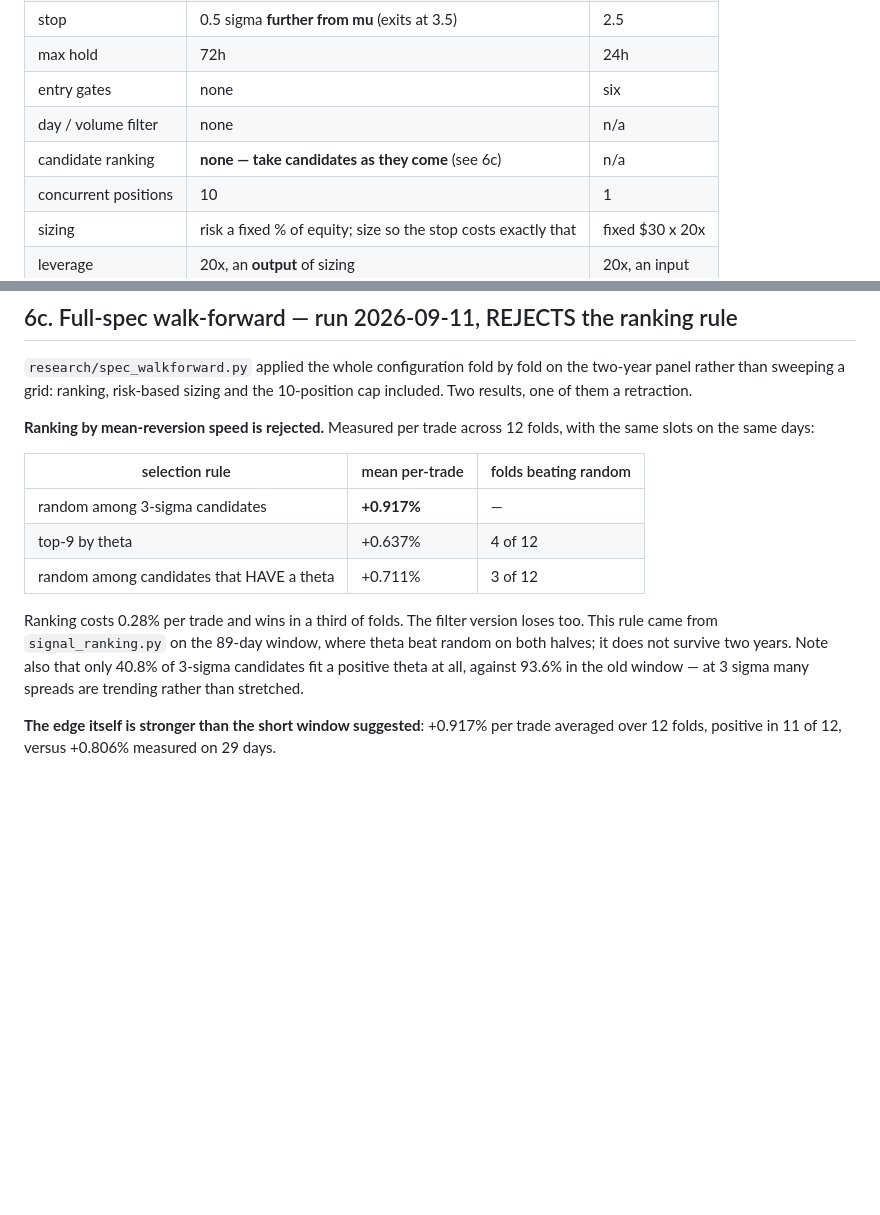
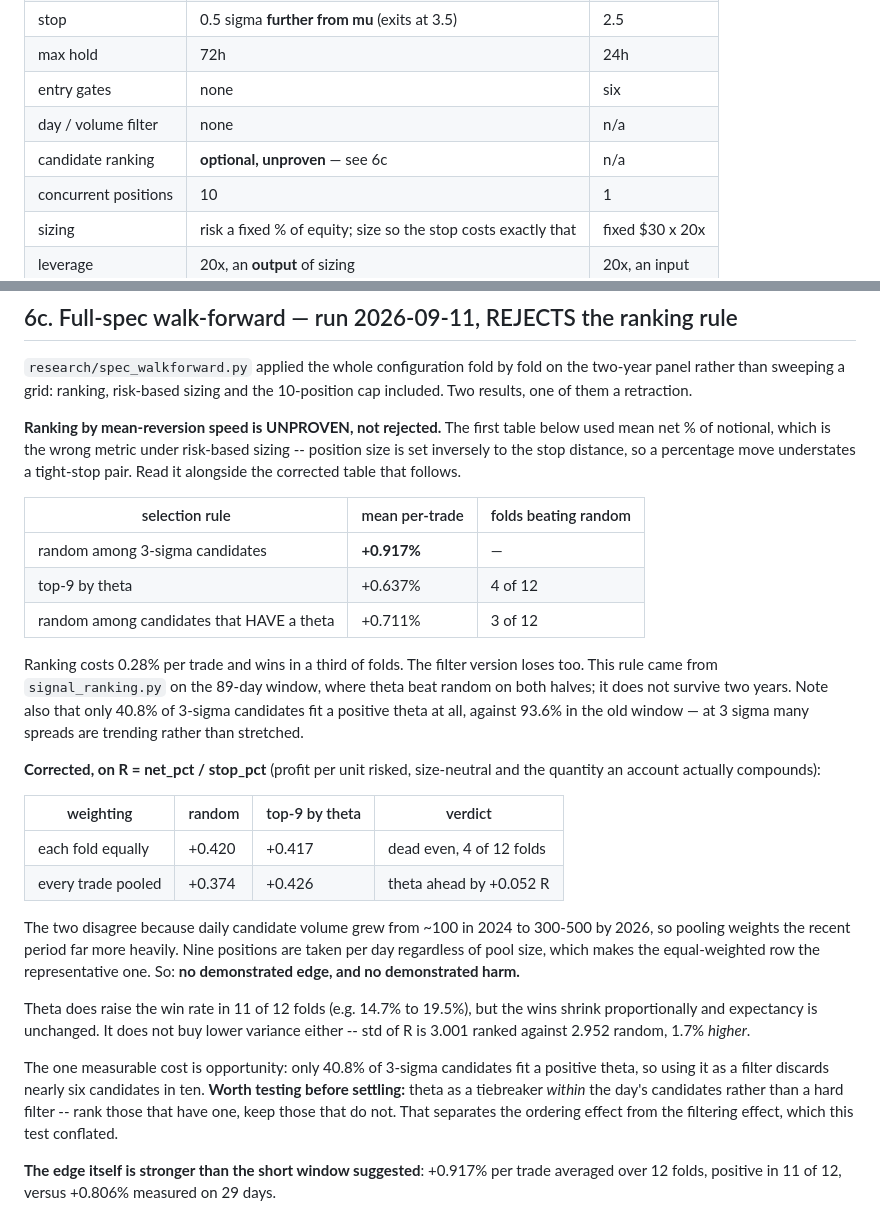
Before and after one commit to elvis-obondo/Pair_Trading, a Markdown page: docs/SCANNER_SESSION_HANDOFF.md, 2 parts joined by grey strips. Rendered like a GitHub page; blank space fills up the shorter version.

Commit message:
Correct the theta-ranking verdict: unproven, not rejected
The rejection was measured on mean net % of notional. Under risk-based sizing
that is the wrong metric and this session had already said so: size is set
inversely to the stop distance, so a percentage move understates a tight-stop
pair, and fast-reverting pairs are exactly the tight-stop ones. The metric was
biased against the hypothesis it was testing.

On R = net_pct / stop_pct the answer is ambiguous rather than negative. Equal
weighting per fold gives +0.417 ranked against +0.420 random -- dead even, 4 of
12 folds. Pooling every trade gives +0.426 against +0.374. The two disagree
because daily candidate volume grew from ~100 to 300-500 across the window, so
pooling weights recent months far more; since nine positions are taken per day
regardless of pool size, the equal-weighted figure is the representative one.

Theta does raise the win rate in 11 of 12 folds, but wins shrink to match, and
it does not reduce variance -- std of R is 1.7% higher ranked than random, so
the 'same mean, smoother path' argument for keeping it does not hold either.

Left as optional with the cost stated: as a hard filter it discards 59% of
candidates. The untested version worth trying is theta as a tiebreaker within
the day's candidates rather than a filter, which separates ordering from
filtering -- this test conflated them.

```diff
--- a/docs/SCANNER_SESSION_HANDOFF.md
+++ b/docs/SCANNER_SESSION_HANDOFF.md
@@ -44,7 +44,7 @@ Do not re-derive these. They come from a full grid scored on both splits
 | max hold | 72h | 24h |
 | entry gates | none | six |
 | day / volume filter | none | n/a |
-| candidate ranking | **none — take candidates as they come** (see 6c) | n/a |
+| candidate ranking | **optional, unproven** — see 6c | n/a |
 | concurrent positions | 10 | 1 |
 | sizing | risk a fixed % of equity; size so the stop costs exactly that | fixed $30 x 20x |
 | leverage | 20x, an **output** of sizing | 20x, an input |
@@ -191,8 +191,11 @@ Both grids live at the top of `research/param_walkforward.py`.
 the two-year panel rather than sweeping a grid: ranking, risk-based sizing and
 the 10-position cap included. Two results, one of them a retraction.
 
-**Ranking by mean-reversion speed is rejected.** Measured per trade across 12
-folds, with the same slots on the same days:
+**Ranking by mean-reversion speed is UNPROVEN, not rejected.** The first table
+below used mean net % of notional, which is the wrong metric under risk-based
+sizing -- position size is set inversely to the stop distance, so a percentage
+move understates a tight-stop pair. Read it alongside the corrected table that
+follows.
 
 | selection rule | mean per-trade | folds beating random |
 |---|---|---|
@@ -205,6 +208,31 @@ loses too. This rule came from `signal_ranking.py` on the 89-day window, where
 theta beat random on both halves; it does not survive two years. Note also that
 only 40.8% of 3-sigma candidates fit a positive theta at all, against 93.6% in
 the old window — at 3 sigma many spreads are trending rather than stretched.
+
+**Corrected, on R = net_pct / stop_pct** (profit per unit risked, size-neutral
+and the quantity an account actually compounds):
+
+| weighting | random | top-9 by theta | verdict |
+|---|---|---|---|
+| each fold equally | +0.420 | +0.417 | dead even, 4 of 12 folds |
+| every trade pooled | +0.374 | +0.426 | theta ahead by +0.052 R |
+
+The two disagree because daily candidate volume grew from ~100 in 2024 to
+300-500 by 2026, so pooling weights the recent period far more heavily. Nine
+positions are taken per day regardless of pool size, which makes the
+equal-weighted row the representative one. So: **no demonstrated edge, and no
+demonstrated harm.**
+
+Theta does raise the win rate in 11 of 12 folds (e.g. 14.7% to 19.5%), but the
+wins shrink proportionally and expectancy is unchanged. It does not buy lower
+variance either -- std of R is 3.001 ranked against 2.952 random, 1.7% *higher*.
+
+The one measurable cost is opportunity: only 40.8% of 3-sigma candidates fit a
+positive theta, so using it as a filter discards nearly six candidates in ten.
+**Worth testing before settling:** theta as a tiebreaker *within* the day's
+candidates rather than a hard filter -- rank those that have one, keep those
+that do not. That separates the ordering effect from the filtering effect,
+which this test conflated.
 
 **The edge itself is stronger than the short window suggested**: +0.917% per
 trade averaged over 12 folds, positive in 11 of 12, versus +0.806% measured on
```
